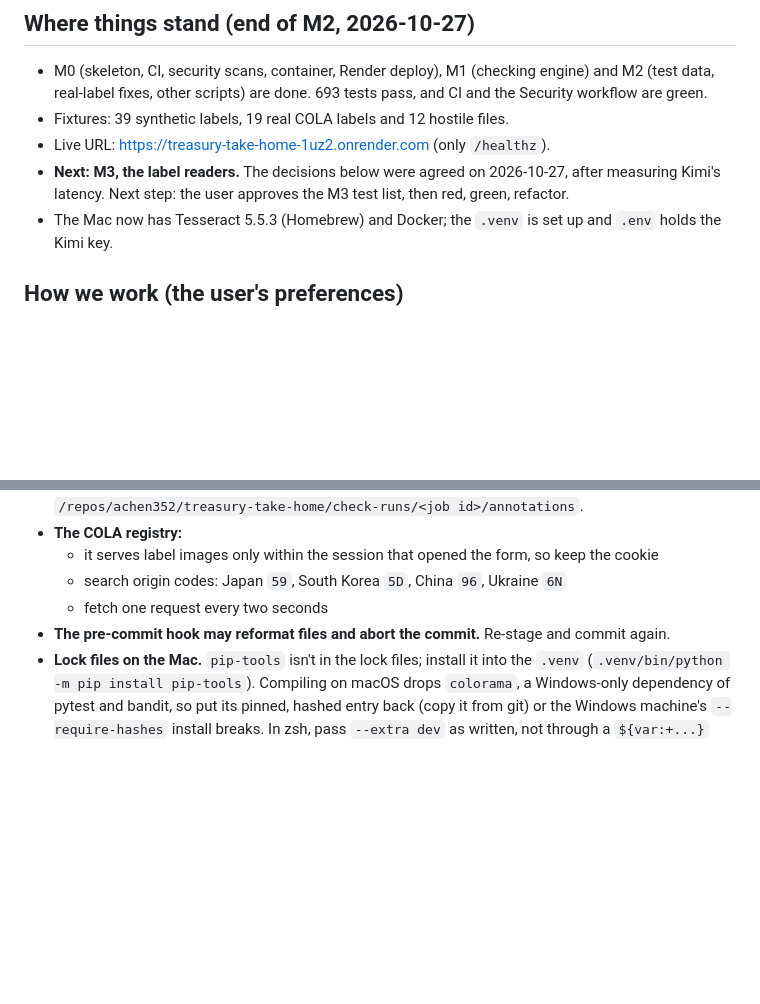
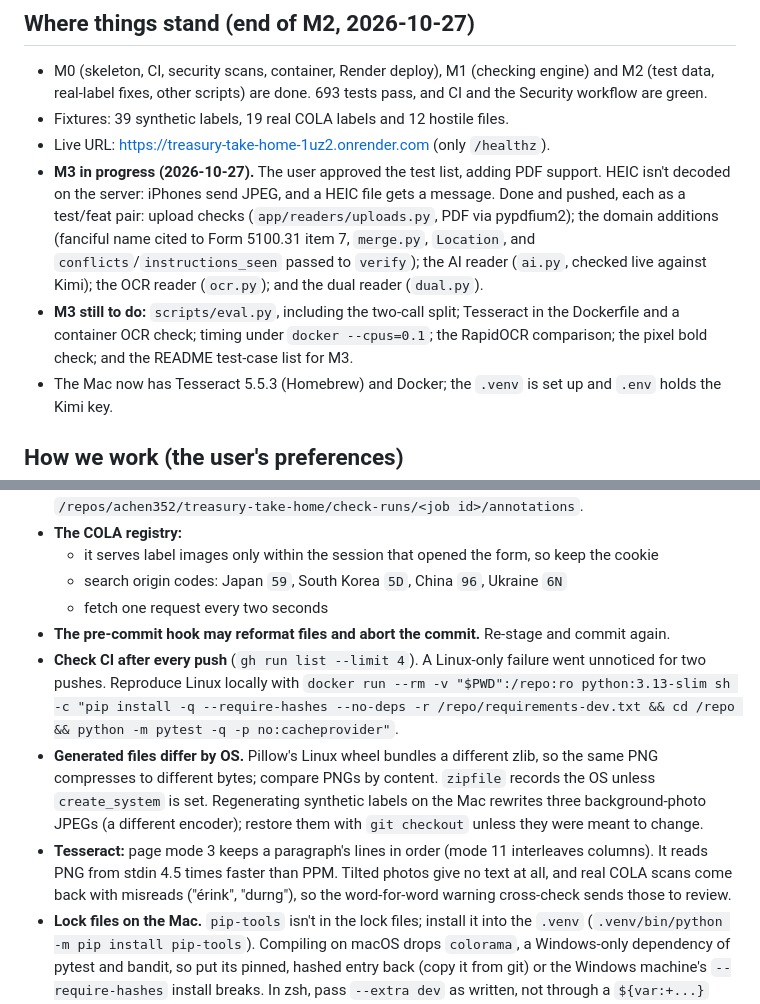
Before and after one commit to achen352/treasury-take-home, a Markdown page: CLAUDE.md, 2 parts joined by grey strips. Rendered like a GitHub page; blank space fills up the shorter version.

Commit message:
docs: M3 progress and gotchas in the handoff notes
Co-Authored-By: Claude Opus 5.5 <noreply@anthropic.com>

```diff
--- a/CLAUDE.md
+++ b/CLAUDE.md
@@ -11,8 +11,15 @@ from CLAUDE.md".
   workflow are green.
 - Fixtures: 39 synthetic labels, 19 real COLA labels and 12 hostile files.
 - Live URL: <https://treasury-take-home-1uz2.onrender.com> (only `/healthz`).
-- **Next: M3, the label readers.** The decisions below were agreed on 2026-10-27, after measuring
-  Kimi's latency. Next step: the user approves the M3 test list, then red, green, refactor.
+- **M3 in progress (2026-10-27).** The user approved the test list, adding PDF support. HEIC
+  isn't decoded on the server: iPhones send JPEG, and a HEIC file gets a message. Done and
+  pushed, each as a test/feat pair: upload checks (`app/readers/uploads.py`, PDF via pypdfium2);
+  the domain additions (fanciful name cited to Form 5100.31 item 7, `merge.py`, `Location`, and
+  `conflicts`/`instructions_seen` passed to `verify`); the AI reader (`ai.py`, checked live
+  against Kimi); the OCR reader (`ocr.py`); and the dual reader (`dual.py`).
+- **M3 still to do:** `scripts/eval.py`, including the two-call split; Tesseract in the
+  Dockerfile and a container OCR check; timing under `docker --cpus=0.1`; the RapidOCR
+  comparison; the pixel bold check; and the README test-case list for M3.
 - The Mac now has Tesseract 5.5.3 (Homebrew) and Docker; the `.venv` is set up and `.env` holds
   the Kimi key.
 
@@ -187,6 +194,18 @@ with Valorant's anti-cheat.
   - search origin codes: Japan `59`, South Korea `5D`, China `96`, Ukraine `6N`
   - fetch one request every two seconds
 - **The pre-commit hook may reformat files and abort the commit.** Re-stage and commit again.
+- **Check CI after every push** (`gh run list --limit 4`). A Linux-only failure went unnoticed
+  for two pushes. Reproduce Linux locally with
+  `docker run --rm -v "$PWD":/repo:ro python:3.13-slim sh -c "pip install -q --require-hashes
+  --no-deps -r /repo/requirements-dev.txt && cd /repo && python -m pytest -q -p no:cacheprovider"`.
+- **Generated files differ by OS.** Pillow's Linux wheel bundles a different zlib, so the same PNG
+  compresses to different bytes; compare PNGs by content. `zipfile` records the OS unless
+  `create_system` is set. Regenerating synthetic labels on the Mac rewrites three background-photo
+  JPEGs (a different encoder); restore them with `git checkout` unless they were meant to change.
+- **Tesseract:** page mode 3 keeps a paragraph's lines in order (mode 11 interleaves columns).
+  It reads PNG from stdin 4.5 times faster than PPM. Tilted photos give no text at all, and real
+  COLA scans come back with misreads ("érink", "durng"), so the word-for-word warning cross-check
+  sends those to review.
 - **Lock files on the Mac.** `pip-tools` isn't in the lock files; install it into the `.venv`
   (`.venv/bin/python -m pip install pip-tools`). Compiling on macOS drops `colorama`, a
   Windows-only dependency of pytest and bandit, so put its pinned, hashed entry back (copy it
```
